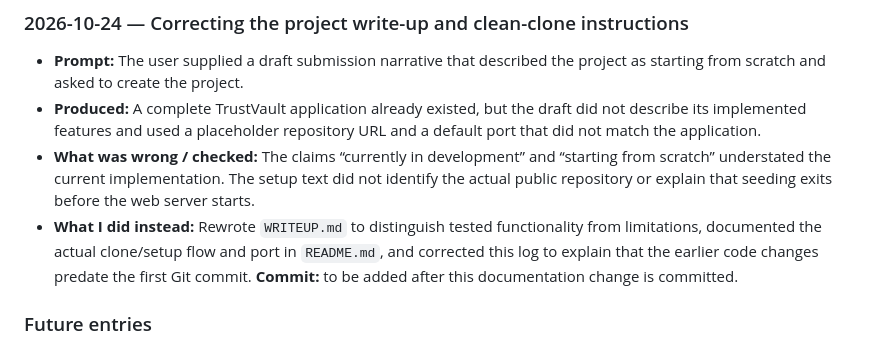
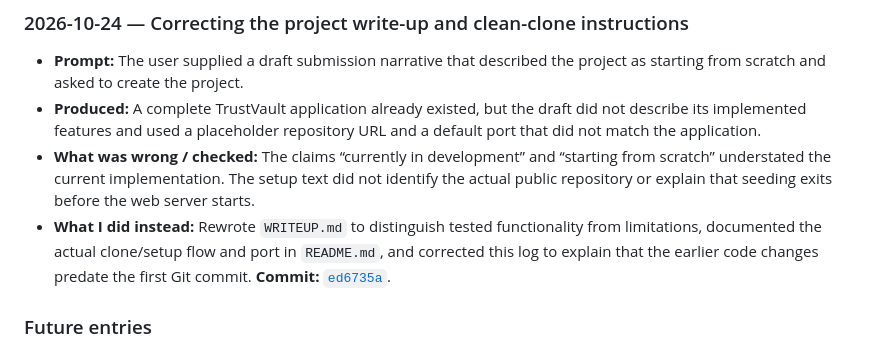
Before and after one commit to VunnamLakshmipravallika/TRUSTVAULT, a Markdown page: PROMPTS.md, the part around the change. Rendered like a GitHub page.

Commit message:
Link prompt log to documentation commit
Co-authored-by: Copilot <223556219+Copilot@users.noreply.github.com>

```diff
--- a/PROMPTS.md
+++ b/PROMPTS.md
@@ -49,7 +49,7 @@ This log is intentionally honest. The implementation work began before this Git
 - **Prompt:** The user supplied a draft submission narrative that described the project as starting from scratch and asked to create the project.
 - **Produced:** A complete TrustVault application already existed, but the draft did not describe its implemented features and used a placeholder repository URL and a default port that did not match the application.
 - **What was wrong / checked:** The claims “currently in development” and “starting from scratch” understated the current implementation. The setup text did not identify the actual public repository or explain that seeding exits before the web server starts.
-- **What I did instead:** Rewrote `WRITEUP.md` to distinguish tested functionality from limitations, documented the actual clone/setup flow and port in `README.md`, and corrected this log to explain that the earlier code changes predate the first Git commit. **Commit:** to be added after this documentation change is committed.
+- **What I did instead:** Rewrote `WRITEUP.md` to distinguish tested functionality from limitations, documented the actual clone/setup flow and port in `README.md`, and corrected this log to explain that the earlier code changes predate the first Git commit. **Commit:** [`ed6735a`](https://github.com/VunnamLakshmipravallika/TRUSTVAULT/commit/ed6735a).
 
 ### Future entries
 
```
